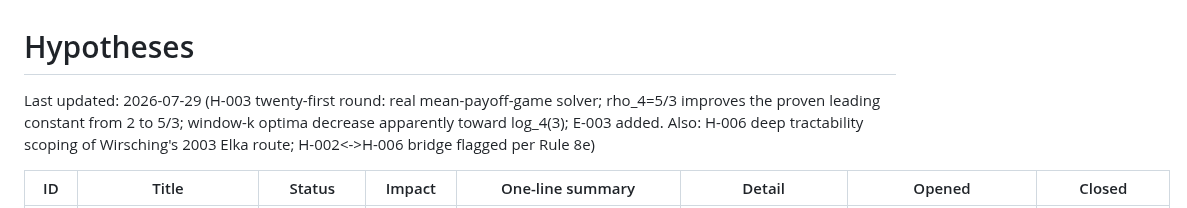
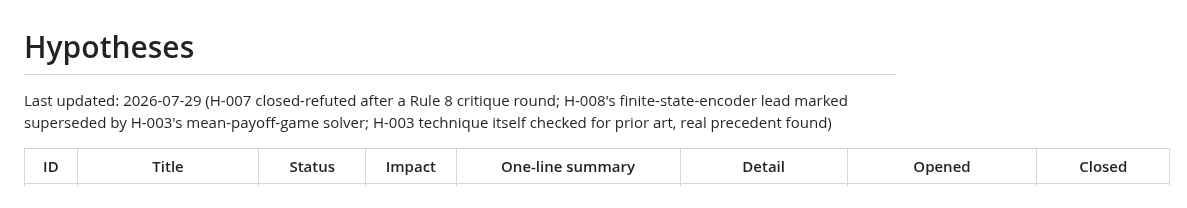
Before and after one commit to rat/weak-covering-conjecture, a Markdown page: HYPOTHESES.md, the part around one of its changes. Drawn GitHub-style.

```diff
--- a/HYPOTHESES.md
+++ b/HYPOTHESES.md
@@ -1,6 +1,6 @@
 # Hypotheses
 
-Last updated: 2026-07-29 (H-003 twenty-first round: real mean-payoff-game solver; rho_4=5/3 improves the proven leading constant from 2 to 5/3; window-k optima decrease apparently toward log_4(3); E-003 added. Also: H-006 deep tractability scoping of Wirsching's 2003 Elka route; H-002<->H-006 bridge flagged per Rule 8e)
+Last updated: 2026-07-29 (H-007 closed-refuted after a Rule 8 critique round; H-008's finite-state-encoder lead marked superseded by H-003's mean-payoff-game solver; H-003 technique itself checked for prior art, real precedent found)
 
 | ID | Title | Status | Impact | One-line summary | Detail | Opened | Closed |
 |----|-------|--------|--------|-------------------|--------|--------|--------|
```
Also changed, not shown: other parts of HYPOTHESES.md (+1 -1 lines).
